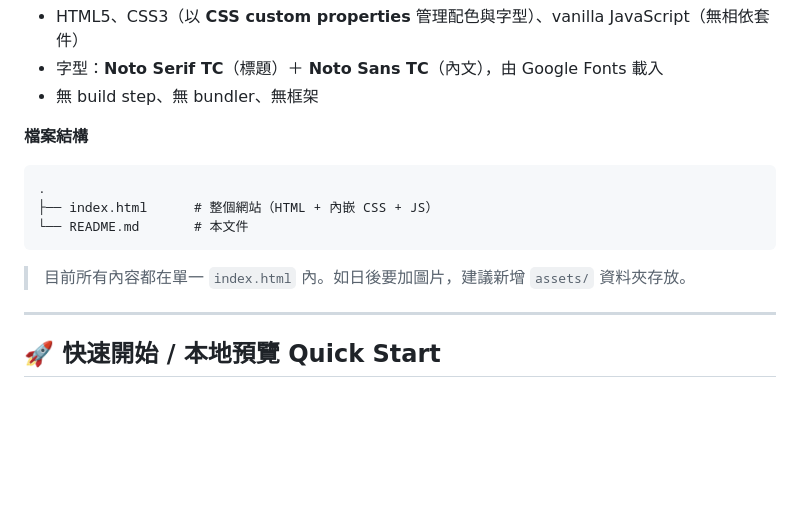
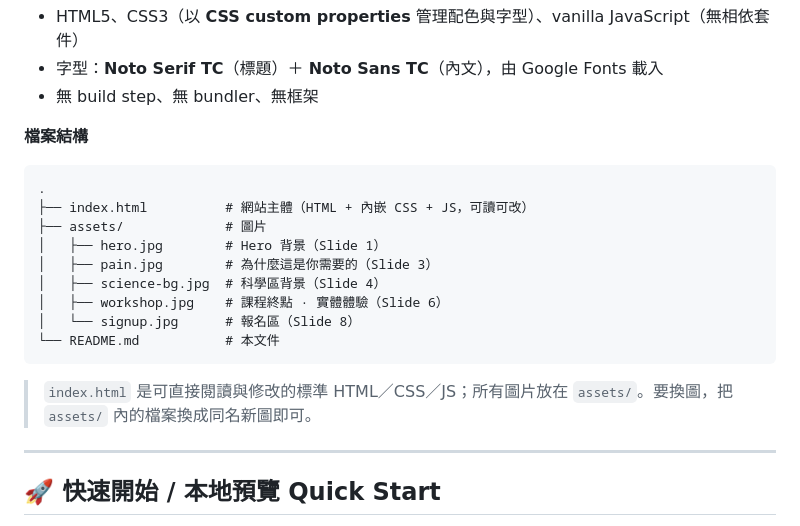
Before and after one commit to chivesclub/forest-bath, a Markdown page: README.md, the part around the change. GitHub-like rendering; blank space fills up the shorter version.

````diff
--- a/README.md
+++ b/README.md
@@ -46,11 +46,17 @@
 
 ```
 .
-├── index.html      # 整個網站（HTML + 內嵌 CSS + JS）
-└── README.md       # 本文件
+├── index.html          # 網站主體（HTML + 內嵌 CSS + JS，可讀可改）
+├── assets/             # 圖片
+│   ├── hero.jpg        # Hero 背景（Slide 1）
+│   ├── pain.jpg        # 為什麼這是你需要的（Slide 3）
+│   ├── science-bg.jpg  # 科學區背景（Slide 4）
+│   ├── workshop.jpg    # 課程終點 · 實體體驗（Slide 6）
+│   └── signup.jpg      # 報名區（Slide 8）
+└── README.md           # 本文件
 ```
 
-> 目前所有內容都在單一 `index.html` 內。如日後要加圖片，建議新增 `assets/` 資料夾存放。
+> `index.html` 是可直接閱讀與修改的標準 HTML／CSS／JS；所有圖片放在 `assets/`。要換圖，把 `assets/` 內的檔案換成同名新圖即可。
 
 ---
 
````
